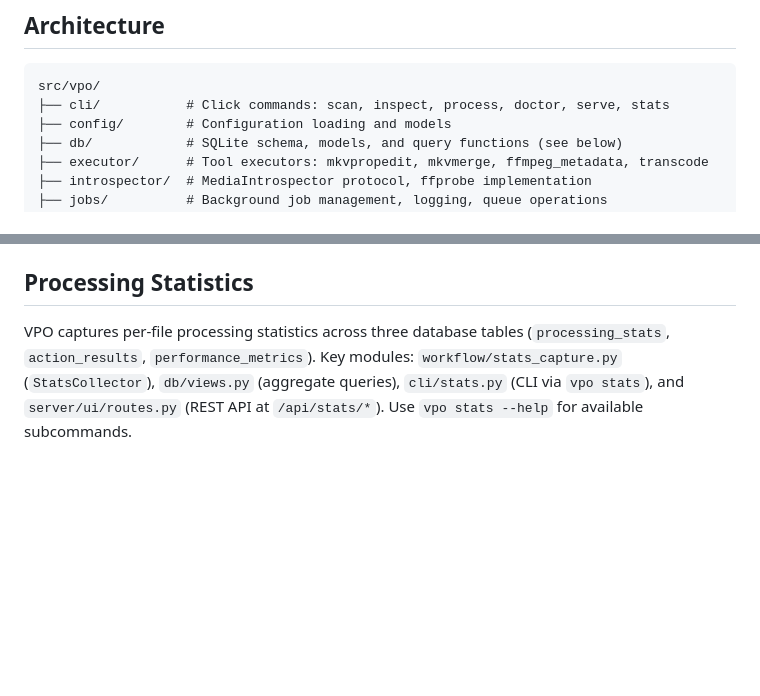
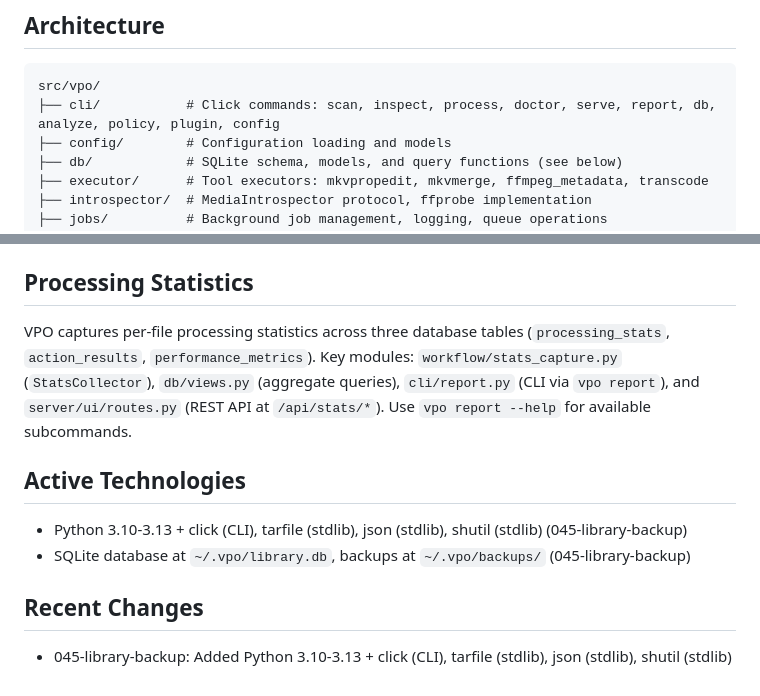
Before and after one commit to randomparity/vpo, a Markdown page: CLAUDE.md, 2 parts joined by grey strips. Drawn GitHub-style; blank space fills up the shorter version.

Commit message:
docs: update CLAUDE.md for CLI reorganization
- Update architecture diagram to reflect new CLI command structure
  (stats → report, library → db, classify → analyze, etc.)
- Update Processing Statistics section to reference cli/report.py
  and 'vpo report' command instead of obsolete stats module

Co-Authored-By: Claude Opus 4.5 <noreply@anthropic.com>

````diff
--- a/CLAUDE.md
+++ b/CLAUDE.md
@@ -54,7 +54,7 @@ uv run vpo doctor                       # Runtime tool check
 
 ```
 src/vpo/
-├── cli/           # Click commands: scan, inspect, process, doctor, serve, stats
+├── cli/           # Click commands: scan, inspect, process, doctor, serve, report, db, analyze, policy, plugin, config
 ├── config/        # Configuration loading and models
 ├── db/            # SQLite schema, models, and query functions (see below)
 ├── executor/      # Tool executors: mkvpropedit, mkvmerge, ffmpeg_metadata, transcode
@@ -340,4 +340,11 @@ When adding new condition types to the policy system:
 
 ## Processing Statistics
 
-VPO captures per-file processing statistics across three database tables (`processing_stats`, `action_results`, `performance_metrics`). Key modules: `workflow/stats_capture.py` (`StatsCollector`), `db/views.py` (aggregate queries), `cli/stats.py` (CLI via `vpo stats`), and `server/ui/routes.py` (REST API at `/api/stats/*`). Use `vpo stats --help` for available subcommands.
+VPO captures per-file processing statistics across three database tables (`processing_stats`, `action_results`, `performance_metrics`). Key modules: `workflow/stats_capture.py` (`StatsCollector`), `db/views.py` (aggregate queries), `cli/report.py` (CLI via `vpo report`), and `server/ui/routes.py` (REST API at `/api/stats/*`). Use `vpo report --help` for available subcommands.
+
+## Active Technologies
+- Python 3.10-3.13 + click (CLI), tarfile (stdlib), json (stdlib), shutil (stdlib) (045-library-backup)
+- SQLite database at `~/.vpo/library.db`, backups at `~/.vpo/backups/` (045-library-backup)
+
+## Recent Changes
+- 045-library-backup: Added Python 3.10-3.13 + click (CLI), tarfile (stdlib), json (stdlib), shutil (stdlib)
````
